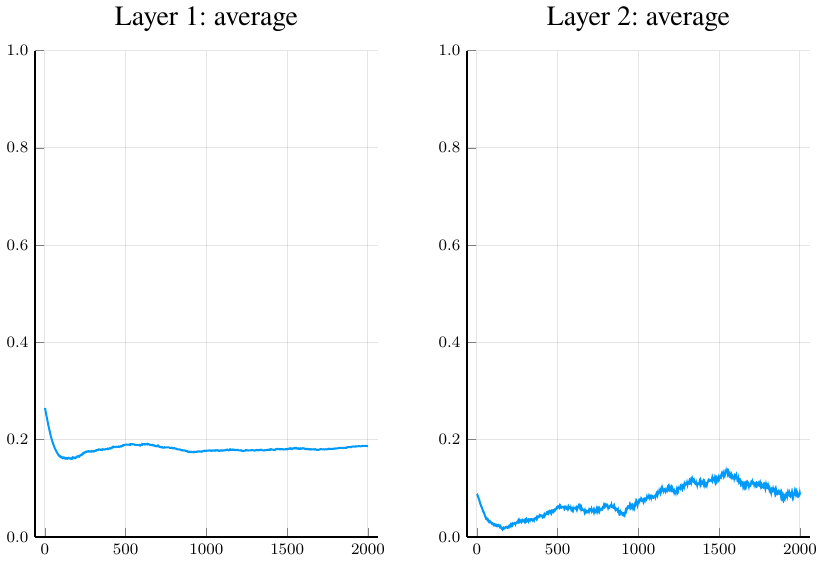
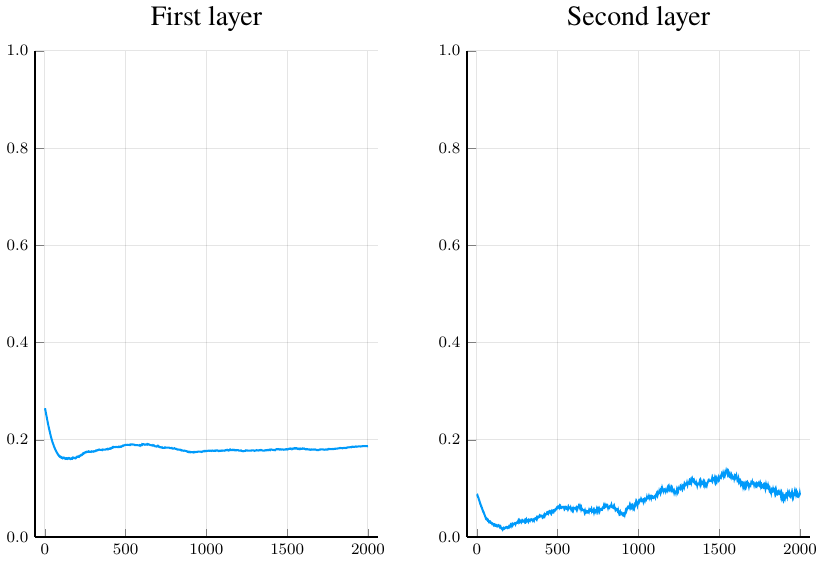
Before and after one commit to marekdedic/VU-text, a LaTeX figure (images/relu-average-test/average.tex): the whole page. Compiled offline with XeLaTeX.

Commit message:
Fixed average plot titles

```diff
--- a/images/relu-average-test/average.tex
+++ b/images/relu-average-test/average.tex
@@ -13,7 +13,7 @@
 \begin{document}
 
 \begin{tikzpicture}[]
-\begin{axis}[height = {101.6mm}, ylabel = {}, title = {Layer 1: average}, xmin = {-58.97}, xmax = {2059.97}, ymax = {1}, xlabel = {}, unbounded coords=jump,scaled x ticks = false,xlabel style = {font = {\fontsize{11 pt}{14.3 pt}\selectfont}, color = {rgb,1:red,0.00000000;green,0.00000000;blue,0.00000000}, draw opacity = 1.0, rotate = 0.0},xmajorgrids = true,xtick = {0.0,500.0,1000.0,1500.0,2000.0},xticklabels = {$0$,$500$,$1000$,$1500$,$2000$},xtick align = inside,xticklabel style = {font = {\fontsize{8 pt}{10.4 pt}\selectfont}, color = {rgb,1:red,0.00000000;green,0.00000000;blue,0.00000000}, draw opacity = 1.0, rotate = 0.0},x grid style = {color = {rgb,1:red,0.00000000;green,0.00000000;blue,0.00000000},
+\begin{axis}[height = {101.6mm}, ylabel = {}, title = {First layer}, xmin = {-58.97}, xmax = {2059.97}, ymax = {1}, xlabel = {}, unbounded coords=jump,scaled x ticks = false,xlabel style = {font = {\fontsize{11 pt}{14.3 pt}\selectfont}, color = {rgb,1:red,0.00000000;green,0.00000000;blue,0.00000000}, draw opacity = 1.0, rotate = 0.0},xmajorgrids = true,xtick = {0.0,500.0,1000.0,1500.0,2000.0},xticklabels = {$0$,$500$,$1000$,$1500$,$2000$},xtick align = inside,xticklabel style = {font = {\fontsize{8 pt}{10.4 pt}\selectfont}, color = {rgb,1:red,0.00000000;green,0.00000000;blue,0.00000000}, draw opacity = 1.0, rotate = 0.0},x grid style = {color = {rgb,1:red,0.00000000;green,0.00000000;blue,0.00000000},
 draw opacity = 0.1,
 line width = 0.5,
 solid},axis lines* = left,x axis line style = {color = {rgb,1:red,0.00000000;green,0.00000000;blue,0.00000000},
@@ -2045,7 +2045,7 @@ mark options = {
 (2000.0, 0.18689386523218784)
 };
 \end{axis}
-\begin{axis}[height = {101.6mm}, ylabel = {}, title = {Layer 2: average}, xmin = {-58.97}, xmax = {2059.97}, ymax = {1}, xlabel = {}, unbounded coords=jump,scaled x ticks = false,xlabel style = {font = {\fontsize{11 pt}{14.3 pt}\selectfont}, color = {rgb,1:red,0.00000000;green,0.00000000;blue,0.00000000}, draw opacity = 1.0, rotate = 0.0},xmajorgrids = true,xtick = {0.0,500.0,1000.0,1500.0,2000.0},xticklabels = {$0$,$500$,$1000$,$1500$,$2000$},xtick align = inside,xticklabel style = {font = {\fontsize{8 pt}{10.4 pt}\selectfont}, color = {rgb,1:red,0.00000000;green,0.00000000;blue,0.00000000}, draw opacity = 1.0, rotate = 0.0},x grid style = {color = {rgb,1:red,0.00000000;green,0.00000000;blue,0.00000000},
+\begin{axis}[height = {101.6mm}, ylabel = {}, title = {Second layer}, xmin = {-58.97}, xmax = {2059.97}, ymax = {1}, xlabel = {}, unbounded coords=jump,scaled x ticks = false,xlabel style = {font = {\fontsize{11 pt}{14.3 pt}\selectfont}, color = {rgb,1:red,0.00000000;green,0.00000000;blue,0.00000000}, draw opacity = 1.0, rotate = 0.0},xmajorgrids = true,xtick = {0.0,500.0,1000.0,1500.0,2000.0},xticklabels = {$0$,$500$,$1000$,$1500$,$2000$},xtick align = inside,xticklabel style = {font = {\fontsize{8 pt}{10.4 pt}\selectfont}, color = {rgb,1:red,0.00000000;green,0.00000000;blue,0.00000000}, draw opacity = 1.0, rotate = 0.0},x grid style = {color = {rgb,1:red,0.00000000;green,0.00000000;blue,0.00000000},
 draw opacity = 0.1,
 line width = 0.5,
 solid},axis lines* = left,x axis line style = {color = {rgb,1:red,0.00000000;green,0.00000000;blue,0.00000000},
```
Also changed, not shown: images/relu-average-test/average.pdf.
